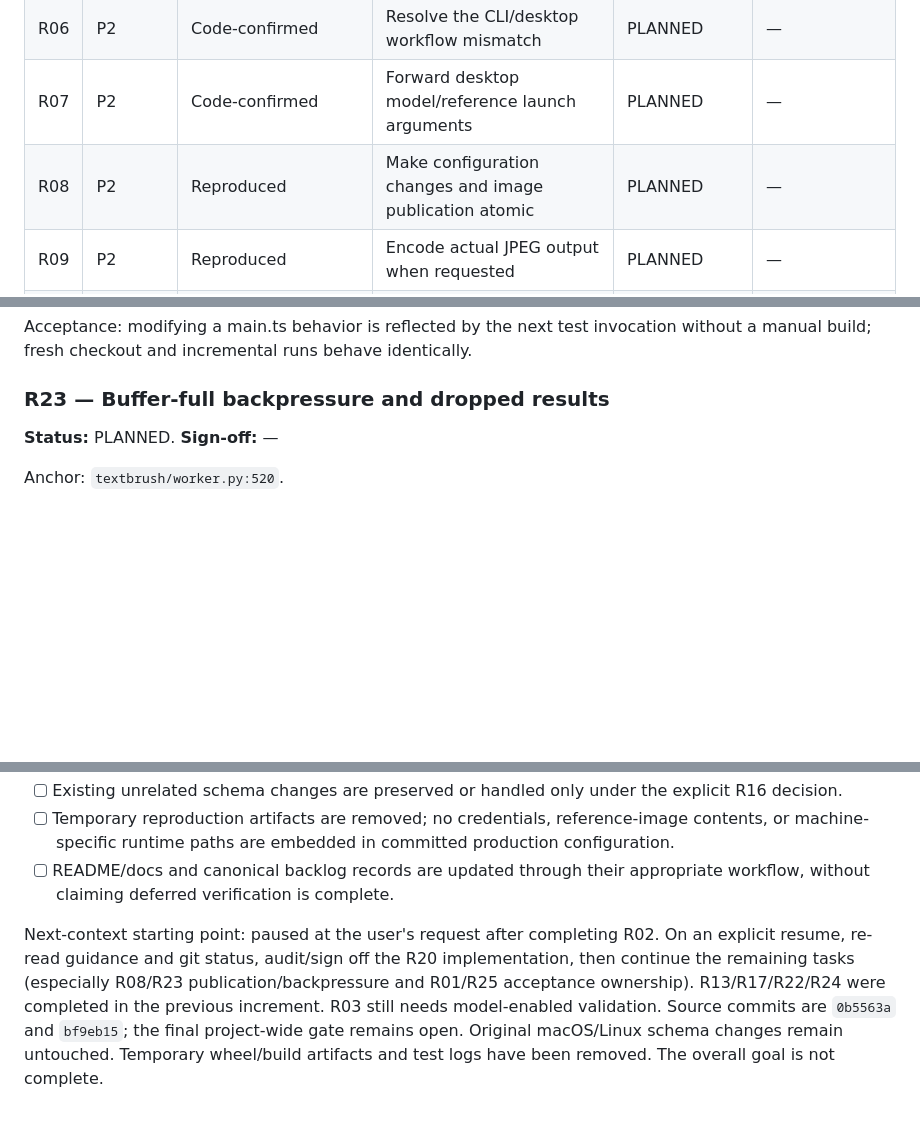
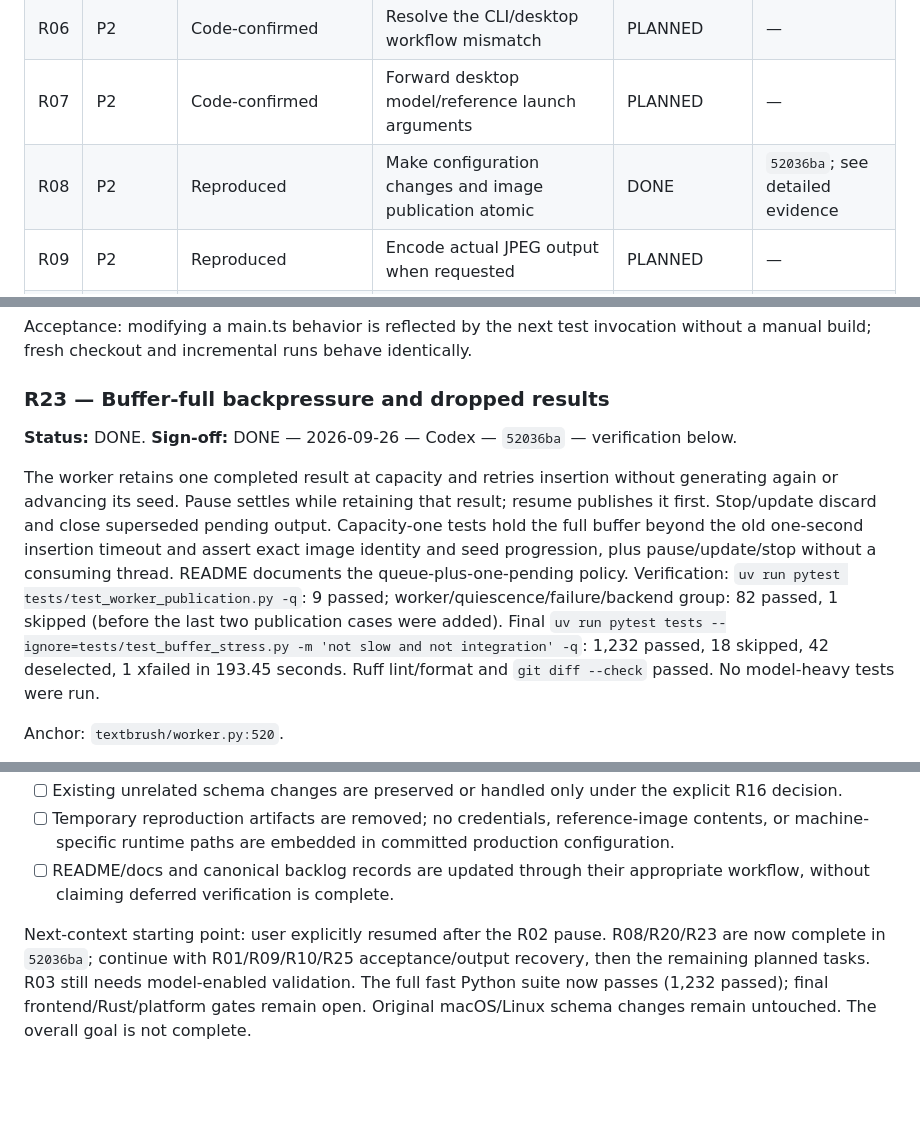
Before and after one commit to 941design/textbrush, a Markdown page: docs/review-handover-2026-09-26.md, 3 parts joined by grey strips. GitHub-like rendering; blank space fills up the shorter version.

```diff
--- a/docs/review-handover-2026-09-26.md
+++ b/docs/review-handover-2026-09-26.md
@@ -41,7 +41,7 @@ For each task replace its sign-off line with: `DONE — YYYY-MM-DD — implement
 | R05 | P1 | Code-confirmed | Bundle a portable Python runtime | PLANNED | — |
 | R06 | P2 | Code-confirmed | Resolve the CLI/desktop workflow mismatch | PLANNED | — |
 | R07 | P2 | Code-confirmed | Forward desktop model/reference launch arguments | PLANNED | — |
-| R08 | P2 | Reproduced | Make configuration changes and image publication atomic | PLANNED | — |
+| R08 | P2 | Reproduced | Make configuration changes and image publication atomic | DONE | `52036ba`; see detailed evidence |
 | R09 | P2 | Reproduced | Encode actual JPEG output when requested | PLANNED | — |
 | R10 | P2 | Mixed: reproduced/code | Honor output path and directory overrides | PLANNED | — |
 | R11 | P2 | Code-confirmed | Release deleted-image pixel memory | PLANNED | — |
@@ -363,7 +365,9 @@ Acceptance: modifying a main.ts behavior is reflected by the next test invocatio
 
 ### R23 — Buffer-full backpressure and dropped results
 
-**Status:** PLANNED. **Sign-off:** —
+**Status:** DONE. **Sign-off:** DONE — 2026-09-26 — Codex — `52036ba` — verification below.
+
+The worker retains one completed result at capacity and retries insertion without generating again or advancing its seed. Pause settles while retaining that result; resume publishes it first. Stop/update discard and close superseded pending output. Capacity-one tests hold the full buffer beyond the old one-second insertion timeout and assert exact image identity and seed progression, plus pause/update/stop without a consuming thread. README documents the queue-plus-one-pending policy. Verification: `uv run pytest tests/test_worker_publication.py -q`: 9 passed; worker/quiescence/failure/backend group: 82 passed, 1 skipped (before the last two publication cases were added). Final `uv run pytest tests --ignore=tests/test_buffer_stress.py -m 'not slow and not integration' -q`: 1,232 passed, 18 skipped, 42 deselected, 1 xfailed in 193.45 seconds. Ruff lint/format and `git diff --check` passed. No model-heavy tests were run.
 
 Anchor: `textbrush/worker.py:520`.
 
@@ -523,4 +527,4 @@ Not executed: real-model/GPU inference, model-heavy integration tests, the compl
 - [ ] Temporary reproduction artifacts are removed; no credentials, reference-image contents, or machine-specific runtime paths are embedded in committed production configuration.
 - [ ] README/docs and canonical backlog records are updated through their appropriate workflow, without claiming deferred verification is complete.
 
-Next-context starting point: paused at the user's request after completing R02. On an explicit resume, re-read guidance and git status, audit/sign off the R20 implementation, then continue the remaining tasks (especially R08/R23 publication/backpressure and R01/R25 acceptance ownership). R13/R17/R22/R24 were completed in the previous increment. R03 still needs model-enabled validation. Source commits are `0b5563a` and `bf9eb15`; the final project-wide gate remains open. Original macOS/Linux schema changes remain untouched. Temporary wheel/build artifacts and test logs have been removed. The overall goal is not complete.
+Next-context starting point: user explicitly resumed after the R02 pause. R08/R20/R23 are now complete in `52036ba`; continue with R01/R09/R10/R25 acceptance/output recovery, then the remaining planned tasks. R03 still needs model-enabled validation. The full fast Python suite now passes (1,232 passed); final frontend/Rust/platform gates remain open. Original macOS/Linux schema changes remain untouched. The overall goal is not complete.
```
Also changed, not shown: other parts of docs/review-handover-2026-09-26.md (+7 -5 lines).
